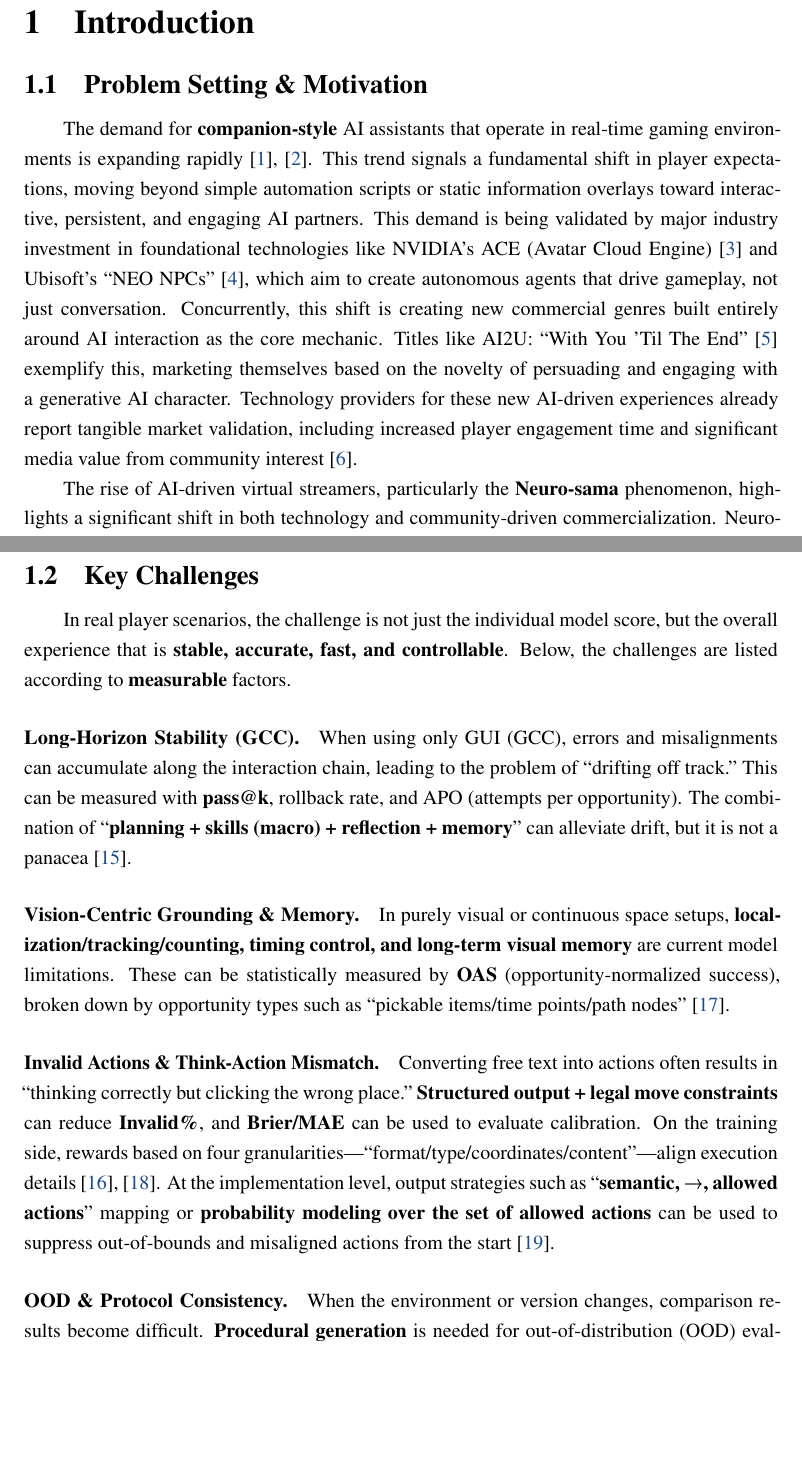
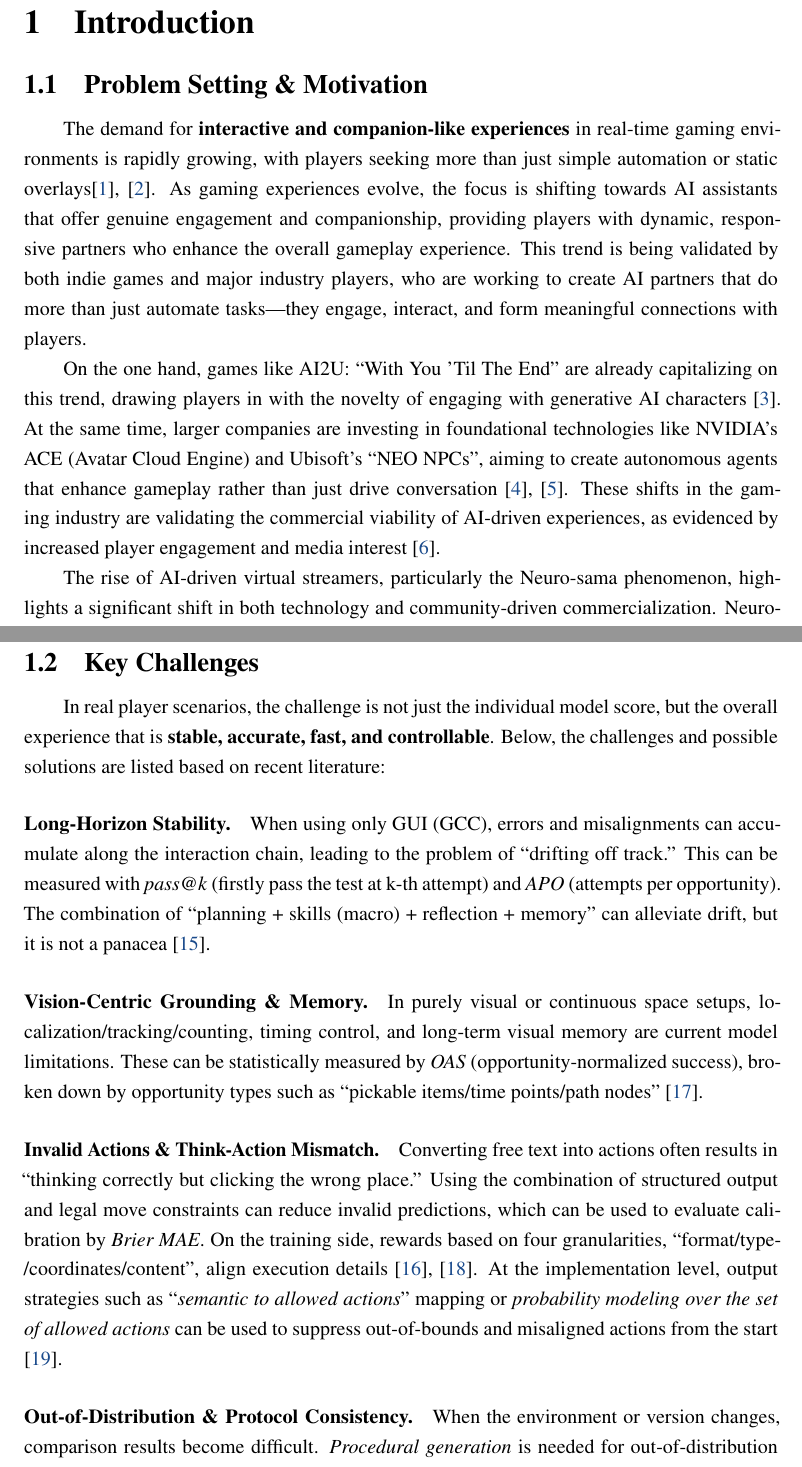
Before and after one commit to SiriusAhu-FYP/Proposal, a LaTeX document (main.tex, which reads content/01-introduction.tex): two parts of pages 4 and 5 of 11, joined at a grey line, cut so that both start at the same text, the shorter picture padded with empty space. Compiled offline with pdfLaTeX.

Commit message:
feat(intro): 更新了1.2的格式和内容

```diff
--- a/content/01-introduction.tex
+++ b/content/01-introduction.tex
@@ -8,9 +8,11 @@
 % Why worthy? (Passion, market, need)
 % Demand -> Neuro-sama (success on market and tech) -> Timely: recent research support -> Project Definition
 
-The demand for \textbf{companion-style} AI assistants that operate in real-time gaming environments is expanding rapidly~\cite{streamelements_state_2024, streamscharts_q4_2024_landscape}. This trend signals a fundamental shift in player expectations, moving beyond simple automation scripts or static information overlays toward interactive, persistent, and engaging AI partners. This demand is being validated by major industry investment in foundational technologies like NVIDIA's ACE (Avatar Cloud Engine)~\cite{nvidia_ace_autonomous_2025} and Ubisoft's ``NEO NPCs''~\cite{ubisoft_neo_npc_2024}, which aim to create autonomous agents that drive gameplay, not just conversation. Concurrently, this shift is creating new commercial genres built entirely around AI interaction as the core mechanic. Titles like AI2U: ``With You 'Til The End''~\cite{ai2u_game} exemplify this, marketing themselves based on the novelty of persuading and engaging with a generative AI character. Technology providers for these new AI-driven experiences already report tangible market validation, including increased player engagement time and significant media value from community interest~\cite{inworld_market_validation_2023}.
+The demand for \textbf{interactive and companion-like experiences} in real-time gaming environments is rapidly growing, with players seeking more than just simple automation or static overlays\cite{streamelements_state_2024, streamscharts_q4_2024_landscape}. As gaming experiences evolve, the focus is shifting towards AI assistants that offer genuine engagement and companionship, providing players with dynamic, responsive partners who enhance the overall gameplay experience. This trend is being validated by both indie games and major industry players, who are working to create AI partners that do more than just automate tasks—they engage, interact, and form meaningful connections with players.
 
-The rise of AI-driven virtual streamers, particularly the \textbf{Neuro-sama} phenomenon, highlights a significant shift in both technology and community-driven commercialization. Neuro-sama, an AI-powered virtual streamer (VTuber), engages in real-time conversations and dynamic gameplay, capturing the attention of audiences \cite{neurosama_youtube}. Although Neuro-sama remains closed-source, its success has inspired a vibrant open-source ecosystem, with developers aiming to replicate or expand upon its capabilities \cite{open_llm_vtuber, airi_project, kimjammer_neuro}. This technological innovation has been accompanied by strong commercial traction on platforms like Twitch, indicating a growing market demand for AI that offers both utility and companionship \cite{neurosama_hype_streamscharts_2025, vedal_twitchtracker}. Through persistent, low-latency \textbf{voice loops}, these AI systems create engaging player experiences, driving both user engagement and monetization.
+On the one hand, games like AI2U: ``With You 'Til The End'' are already capitalizing on this trend, drawing players in with the novelty of engaging with generative AI characters \cite{ai2u_game}. At the same time, larger companies are investing in foundational technologies like NVIDIA's ACE (Avatar Cloud Engine) and Ubisoft's ``NEO NPCs'', aiming to create autonomous agents that enhance gameplay rather than just drive conversation~\cite{nvidia_ace_autonomous_2025, ubisoft_neo_npc_2024}. These shifts in the gaming industry are validating the commercial viability of AI-driven experiences, as evidenced by increased player engagement and media interest~\cite{inworld_market_validation_2023}.
+
+The rise of AI-driven virtual streamers, particularly the Neuro-sama phenomenon, highlights a significant shift in both technology and community-driven commercialization. Neuro-sama, an AI-powered virtual streamer (VTuber), engages in real-time conversations and dynamic gameplay, capturing the attention of audiences \cite{neurosama_youtube}. Although Neuro-sama remains closed-source, its success has inspired a vibrant open-source ecosystem, with developers aiming to replicate or expand upon its capabilities \cite{open_llm_vtuber, airi_project, kimjammer_neuro}. This technological innovation has been accompanied by strong commercial traction on platforms like Twitch, indicating a growing market demand for AI that offers both utility and companionship \cite{neurosama_hype_streamscharts_2025, vedal_twitchtracker}. Through persistent, low-latency voice loops, these AI systems create engaging player experiences, driving both user engagement and monetization.
 
 This project is timely. While the market demand is clear, the technological feasibility for a \textbf{reproducible, non-API-dependent} assistant has only recently emerged. Foundational research is now converging on the key methodologies required for productization. This includes the development of \textbf{unified evaluation protocols} and \textbf{modular ablation frameworks}, which are essential for ensuring that experiments are reproducible and comparable \cite{ORAK, lmgame-bench}. Furthermore, recent work has demonstrated the viability of \textbf{General Computer Control (GCC)} pathways (i.e., screen-in, keyboard/mouse-out), confirming that capable agents can operate without relying on game-specific APIs \cite{CRADLE, ui-venus}.
 
@@ -21,15 +23,15 @@ This project is timely. While the market demand is clear, the technological feas
 % ==========
 \subsection{Key Challenges}
 
-In real player scenarios, the challenge is not just the individual model score, but the overall experience that is \textbf{stable, accurate, fast, and controllable}. Below, the challenges are listed according to \textbf{measurable} factors.
+In real player scenarios, the challenge is not just the individual model score, but the overall experience that is \textbf{stable, accurate, fast, and controllable}. Below, the challenges and possible solutions are listed based on recent literature:
 
-\paragraph{Long-Horizon Stability (GCC).} When using only GUI (GCC), errors and misalignments can accumulate along the interaction chain, leading to the problem of “drifting off track.” This can be measured with \textbf{pass@k}, rollback rate, and APO (attempts per opportunity). The combination of “\textbf{planning + skills (macro) + reflection + memory}” can alleviate drift, but it is not a panacea \cite{CRADLE}.
+\paragraph{Long-Horizon Stability.} When using only GUI (GCC), errors and misalignments can accumulate along the interaction chain, leading to the problem of ``drifting off track.'' This can be measured with \textit{pass@k} (firstly pass the test at k-th attempt) and \textit{APO} (attempts per opportunity). The combination of ``planning + skills (macro) + reflection + memory'' can alleviate drift, but it is not a panacea \cite{CRADLE}.
 
-\paragraph{Vision-Centric Grounding \& Memory.} In purely visual or continuous space setups, \textbf{localization/tracking/counting, timing control, and long-term visual memory} are current model limitations. These can be statistically measured by \textbf{OAS} (opportunity-normalized success), broken down by opportunity types such as “pickable items/time points/path nodes” \cite{v-mage}.
+% TODO: 是否要说明每个指标
 
-\paragraph{Invalid Actions \& Think-Action Mismatch.} Converting free text into actions often results in “thinking correctly but clicking the wrong place.” \textbf{Structured output + legal move constraints} can reduce \textbf{Invalid\%}, and \textbf{Brier/MAE} can be used to evaluate calibration. On the training side, rewards based on four granularities—“format/type/coordinates/content”—align execution details \cite{Benchmarking-VLA-VLM, ui-venus}. At the implementation level, output strategies such as “\textbf{semantic, →, allowed actions}” mapping or \textbf{probability modeling over the set of allowed actions} can be used to suppress out-of-bounds and misaligned actions from the start \cite{llm-ga}.
+\paragraph{Vision-Centric Grounding \& Memory.} In purely visual or continuous space setups, localization/tracking/counting, timing control, and long-term visual memory are current model limitations. These can be statistically measured by \textit{OAS} (opportunity-normalized success), broken down by opportunity types such as ``pickable items/time points/path nodes'' \cite{v-mage}.
 
-\paragraph{OOD \& Protocol Consistency.} When the environment or version changes, comparison results become difficult. \textbf{Procedural generation} is needed for out-of-distribution (OOD) evaluation, with fixed \textbf{post-processing} and prompt scaffolding to control variables, and reporting \textbf{macro/micro} metrics under a \textbf{unified protocol} and \textbf{leaderboard/battle arena} \cite{Benchmarking-VLA-VLM, lmgame-bench, ORAK}.
+\paragraph{Invalid Actions \& Think-Action Mismatch.} Converting free text into actions often results in ``thinking correctly but clicking the wrong place.''  Using the combination of structured output and legal move constraints can reduce invalid predictions, which can be used to evaluate calibration by \textit{Brier MAE}. On the training side, rewards based on four granularities, ``format/type/coordinates/content'', align execution details \cite{Benchmarking-VLA-VLM, ui-venus}. At the implementation level, output strategies such as ``\textit{semantic to allowed actions}'' mapping or \textit{probability modeling over the set of allowed actions} can be used to suppress out-of-bounds and misaligned actions from the start \cite{llm-ga}.
 
-\paragraph{Latency \& User Experience (UX).} An assistant must “respond instantly.” The key metrics are \textbf{RT} (reaction time per opportunity) and \textbf{voice RTT} (round-trip voice latency). Engineering strategies to reduce latency include \textbf{quantization/pruning/KV caching/streaming decoding} and \textbf{on-device/edge-cloud collaboration}, along with single-flight and barge-in strategies \cite{on-device-llm}.
+\paragraph{Out-of-Distribution \& Protocol Consistency.} When the environment or version changes, comparison results become difficult. \textit{Procedural generation} is needed for out-of-distribution (OOD) evaluation, with fixed \textit{post-processing} and prompt scaffolding to control variables, and reporting \textit{macro/micro} metrics under a \textit{unified protocol} and \textit{leaderboard/battle arena} \cite{Benchmarking-VLA-VLM, lmgame-bench, ORAK}.
 
```
Also changed, not shown: main.pdf, content/01-introduction.tex (20 more changed lines).
